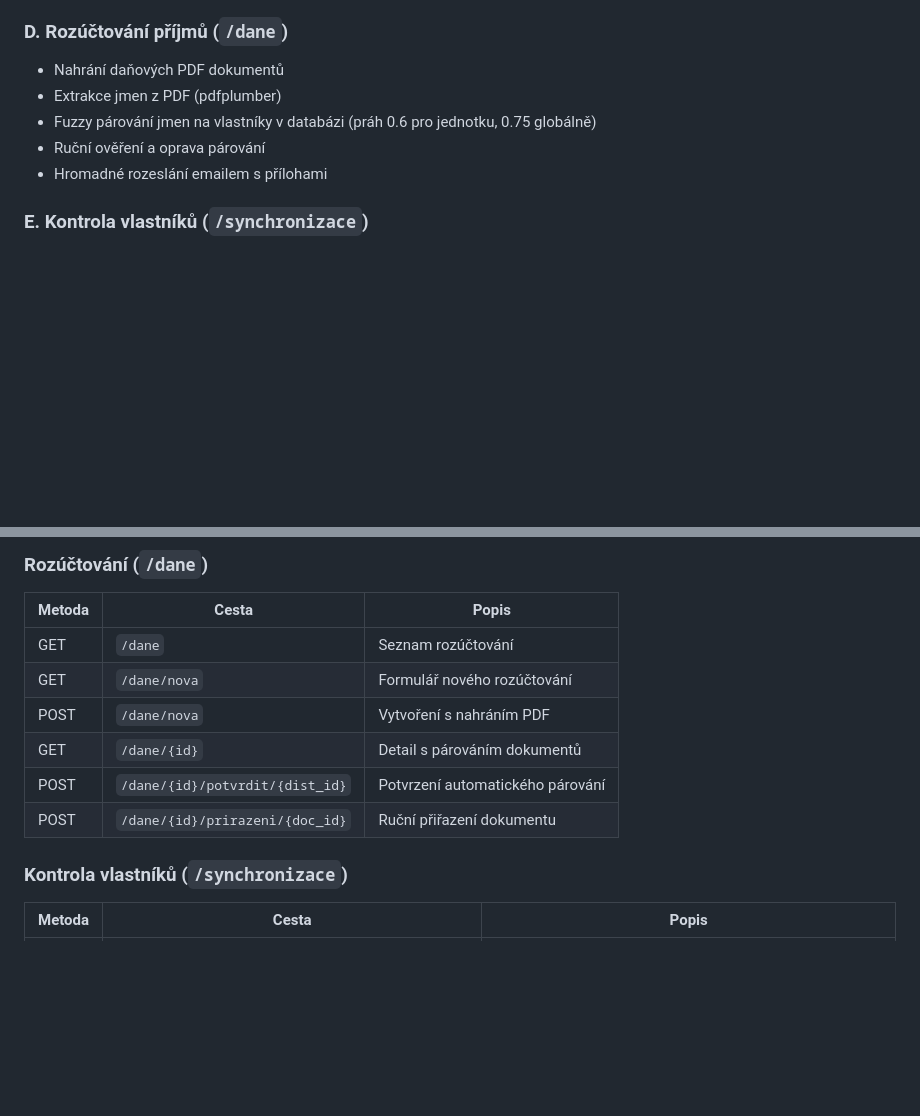
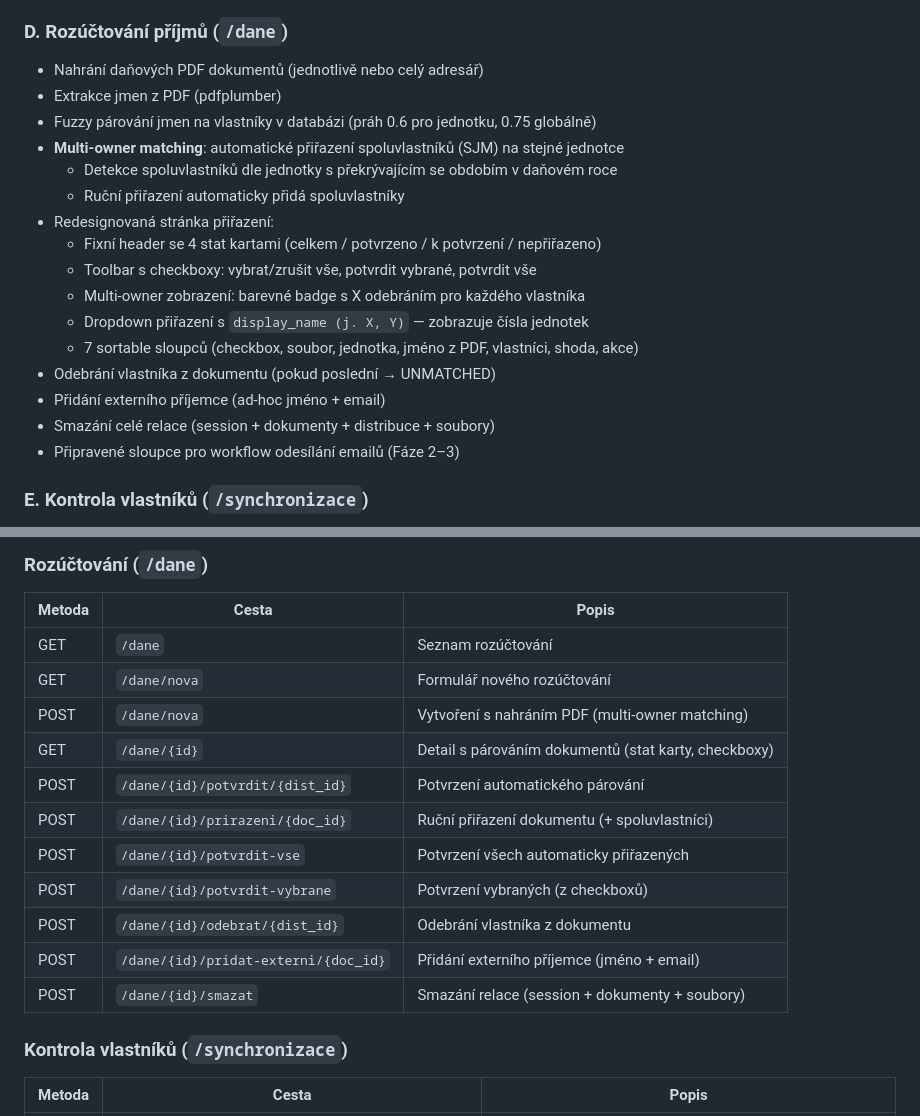
Before and after one commit to Martin-Cookie/SVJ, a Markdown page: README.md, 2 parts joined by grey strips. Drawn GitHub-style; blank space fills up the shorter version.

Commit message:
README: rozúčtování Fáze 1 — multi-owner matching + nové endpointy
Co-Authored-By: Claude Opus 4.6 <noreply@anthropic.com>

```diff
--- a/README.md
+++ b/README.md
@@ -132,11 +132,22 @@ Skript automaticky vytvoří virtuální prostředí, nainstaluje závislosti (o
 
 ### D. Rozúčtování příjmů (`/dane`)
 
-- Nahrání daňových PDF dokumentů
+- Nahrání daňových PDF dokumentů (jednotlivě nebo celý adresář)
 - Extrakce jmen z PDF (pdfplumber)
 - Fuzzy párování jmen na vlastníky v databázi (práh 0.6 pro jednotku, 0.75 globálně)
-- Ruční ověření a oprava párování
-- Hromadné rozeslání emailem s přílohami
+- **Multi-owner matching**: automatické přiřazení spoluvlastníků (SJM) na stejné jednotce
+  - Detekce spoluvlastníků dle jednotky s překrývajícím se obdobím v daňovém roce
+  - Ruční přiřazení automaticky přidá spoluvlastníky
+- Redesignovaná stránka přiřazení:
+  - Fixní header se 4 stat kartami (celkem / potvrzeno / k potvrzení / nepřiřazeno)
+  - Toolbar s checkboxy: vybrat/zrušit vše, potvrdit vybrané, potvrdit vše
+  - Multi-owner zobrazení: barevné badge s X odebráním pro každého vlastníka
+  - Dropdown přiřazení s `display_name (j. X, Y)` — zobrazuje čísla jednotek
+  - 7 sortable sloupců (checkbox, soubor, jednotka, jméno z PDF, vlastníci, shoda, akce)
+- Odebrání vlastníka z dokumentu (pokud poslední → UNMATCHED)
+- Přidání externího příjemce (ad-hoc jméno + email)
+- Smazání celé relace (session + dokumenty + distribuce + soubory)
+- Připravené sloupce pro workflow odesílání emailů (Fáze 2–3)
 
 ### E. Kontrola vlastníků (`/synchronizace`)
 
@@ -397,10 +408,15 @@ wheels/                        # Offline Python balíčky (gitignored)
 |--------|-------|-------|
 | GET | `/dane` | Seznam rozúčtování |
 | GET | `/dane/nova` | Formulář nového rozúčtování |
-| POST | `/dane/nova` | Vytvoření s nahráním PDF |
-| GET | `/dane/{id}` | Detail s párováním dokumentů |
+| POST | `/dane/nova` | Vytvoření s nahráním PDF (multi-owner matching) |
+| GET | `/dane/{id}` | Detail s párováním dokumentů (stat karty, checkboxy) |
 | POST | `/dane/{id}/potvrdit/{dist_id}` | Potvrzení automatického párování |
-| POST | `/dane/{id}/prirazeni/{doc_id}` | Ruční přiřazení dokumentu |
+| POST | `/dane/{id}/prirazeni/{doc_id}` | Ruční přiřazení dokumentu (+ spoluvlastníci) |
+| POST | `/dane/{id}/potvrdit-vse` | Potvrzení všech automaticky přiřazených |
+| POST | `/dane/{id}/potvrdit-vybrane` | Potvrzení vybraných (z checkboxů) |
+| POST | `/dane/{id}/odebrat/{dist_id}` | Odebrání vlastníka z dokumentu |
+| POST | `/dane/{id}/pridat-externi/{doc_id}` | Přidání externího příjemce (jméno + email) |
+| POST | `/dane/{id}/smazat` | Smazání relace (session + dokumenty + soubory) |
 
 ### Kontrola vlastníků (`/synchronizace`)
 
```
